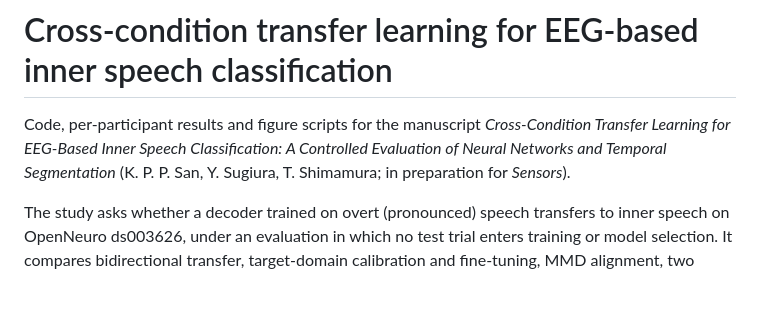
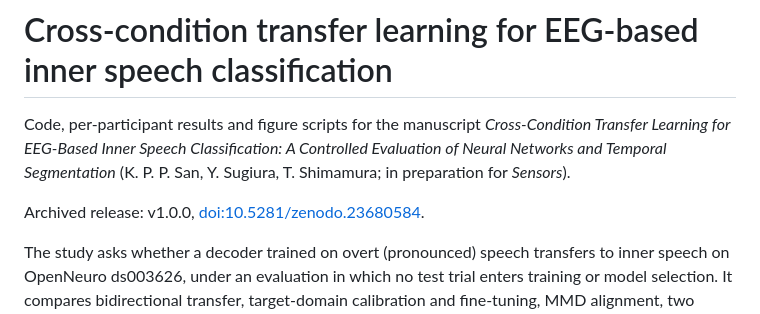
Before and after one commit to lillianphyo/inner-speech-cross-condition-transfer, a Markdown page: README.md, the part around the change. GitHub-like rendering; blank space fills up the shorter version.

Commit message:
docs: zenodo doi of release v1.0.0

```diff
--- a/README.md
+++ b/README.md
@@ -1,6 +1,8 @@
 # Cross-condition transfer learning for EEG-based inner speech classification
 
 Code, per-participant results and figure scripts for the manuscript *Cross-Condition Transfer Learning for EEG-Based Inner Speech Classification: A Controlled Evaluation of Neural Networks and Temporal Segmentation* (K. P. P. San, Y. Sugiura, T. Shimamura; in preparation for *Sensors*).
+
+Archived release: v1.0.0, [doi:10.5281/zenodo.23680584](https://doi.org/10.5281/zenodo.23680584).
 
 The study asks whether a decoder trained on overt (pronounced) speech transfers to inner speech on OpenNeuro ds003626, under an evaluation in which no test trial enters training or model selection. It compares bidirectional transfer, target-domain calibration and fine-tuning, MMD alignment, two convolutional networks against CSP+LDA and a Riemannian pipeline, and four trial windows, each with shuffled-label controls.
 Every number in the paper comes from a per-participant CSV under `runs/`, made by one of the commands below. The `--summarize` form of each script rebuilds the summary table from those CSVs.
```
